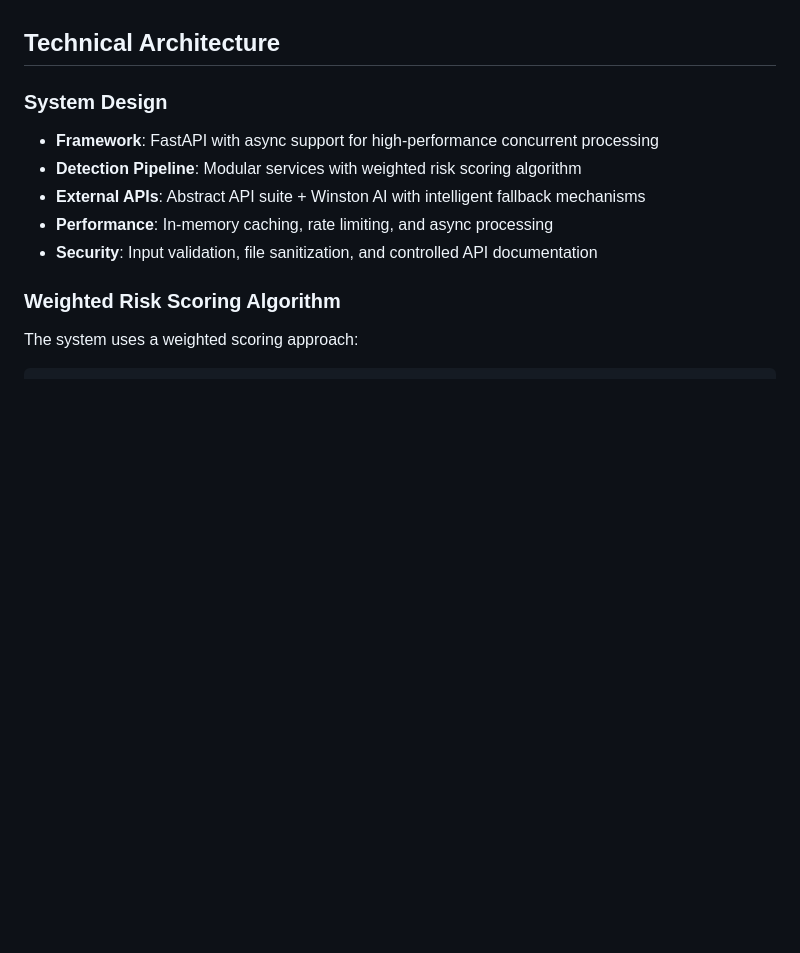
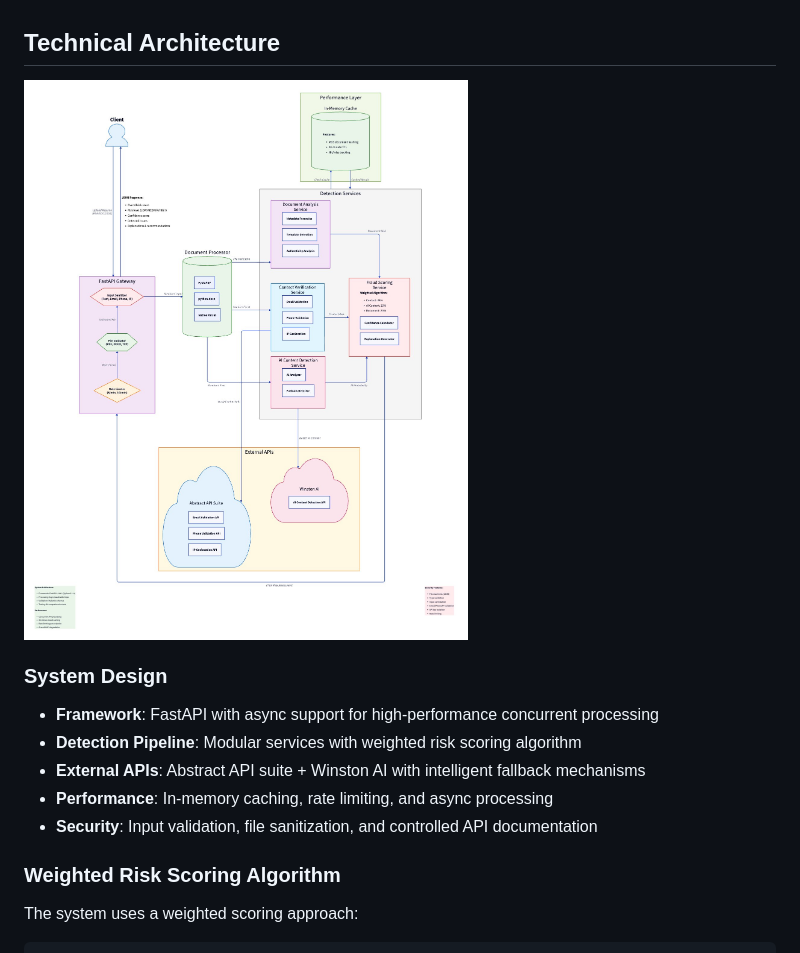
Before and after one commit to harveyfullstack/summer-2025-recruitment, a Markdown page: README.md, the part around the change. Rendered like a GitHub page; pictures changed too: architecture.jpg (added); blank space fills up the shorter version.

Commit message:
Add architecture diagram and reference in README

```diff
--- a/README.md
+++ b/README.md
@@ -251,6 +251,8 @@ demo.py                     # Interactive demonstration
 - Easy to separate for microservices architecture
 
 ## Technical Architecture
+
+![System Architecture](architecture.jpg)
 
 ### System Design
 - **Framework**: FastAPI with async support for high-performance concurrent processing
```
